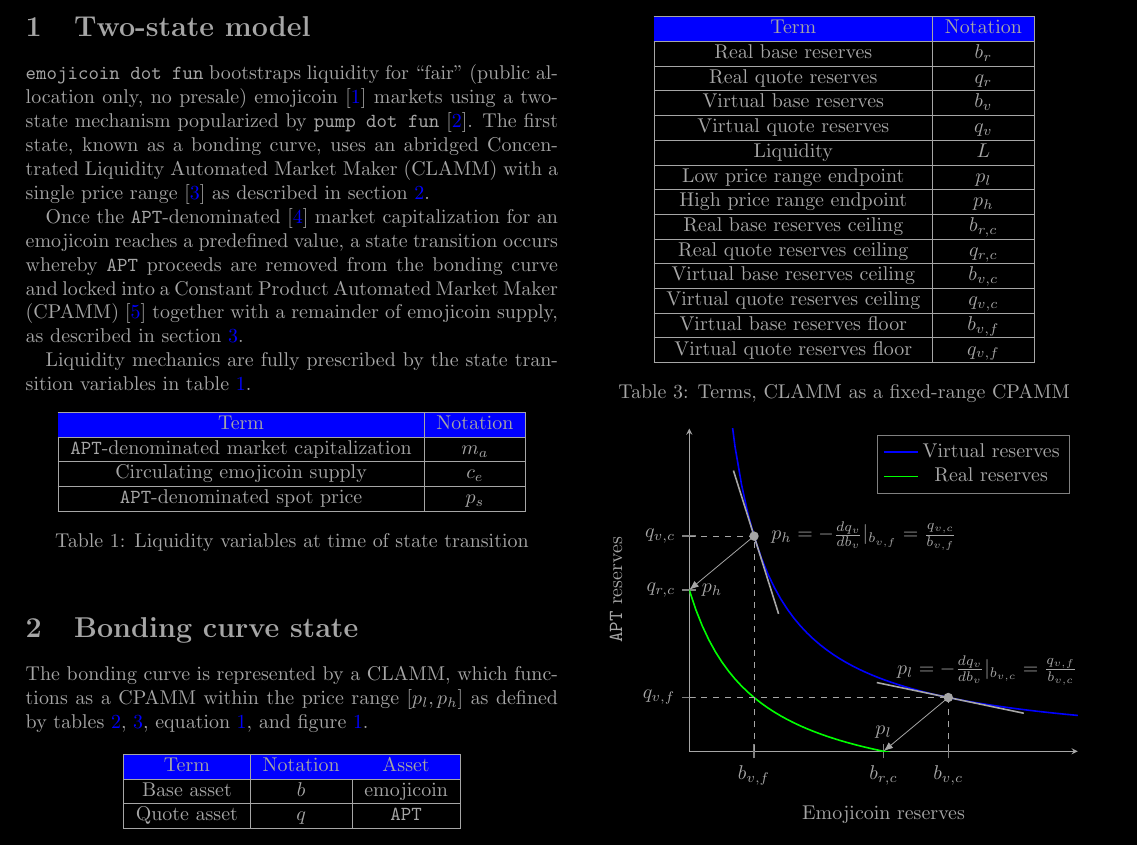
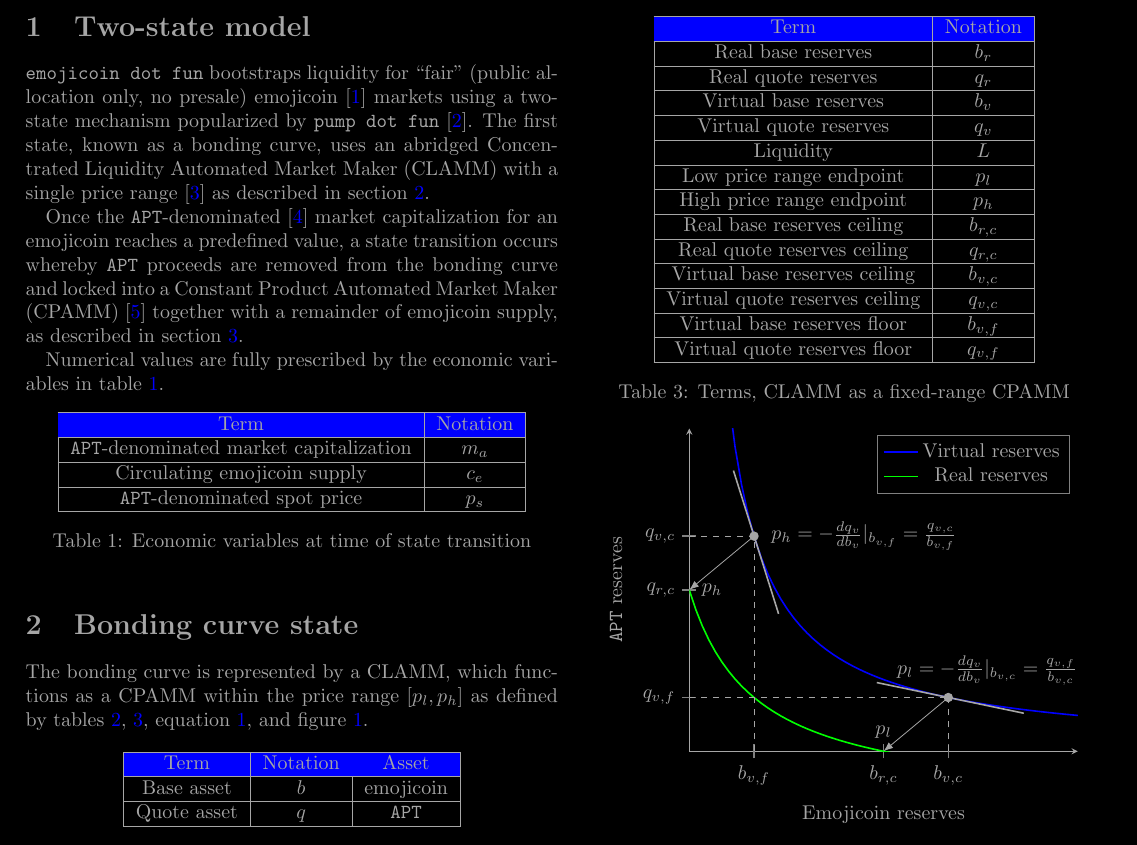
Before and after one commit to econia-labs/emojicoin-dot-fun, a LaTeX document (doc/blackpaper/main.tex): part of page 1 of 5, cut so that both start at the same text. Compiled offline with pdfLaTeX.

Commit message:
Rename liquidity variables to economic variables

```diff
--- a/doc/blackpaper/main.tex
+++ b/doc/blackpaper/main.tex
@@ -48,7 +48,7 @@
 are removed from the bonding curve and locked into a \gls*{cpamm} \cite{univ2} together
 with a remainder of emojicoin supply, as described in section \ref{sec:cpamm-state}.
 
-Liquidity mechanics are fully prescribed by the state transition variables in table
+Numerical values are fully prescribed by the economic variables in table
 \ref{tab:state-model-variables}.
 
 \begin{table}[!htb]
@@ -60,7 +60,7 @@
     Circulating emojicoin supply                   & $c_e$    \\ \hline
     \texttt{APT}-denominated spot price            & $p_s$    \\ \hline
   \end{tabular}
-  \caption{Liquidity variables at time of state transition}
+  \caption{Economic variables at time of state transition}
   \label{tab:state-model-variables}
 \end{table}
 
```
Also changed, not shown: doc/blackpaper/main.tex (2 more changed lines).
